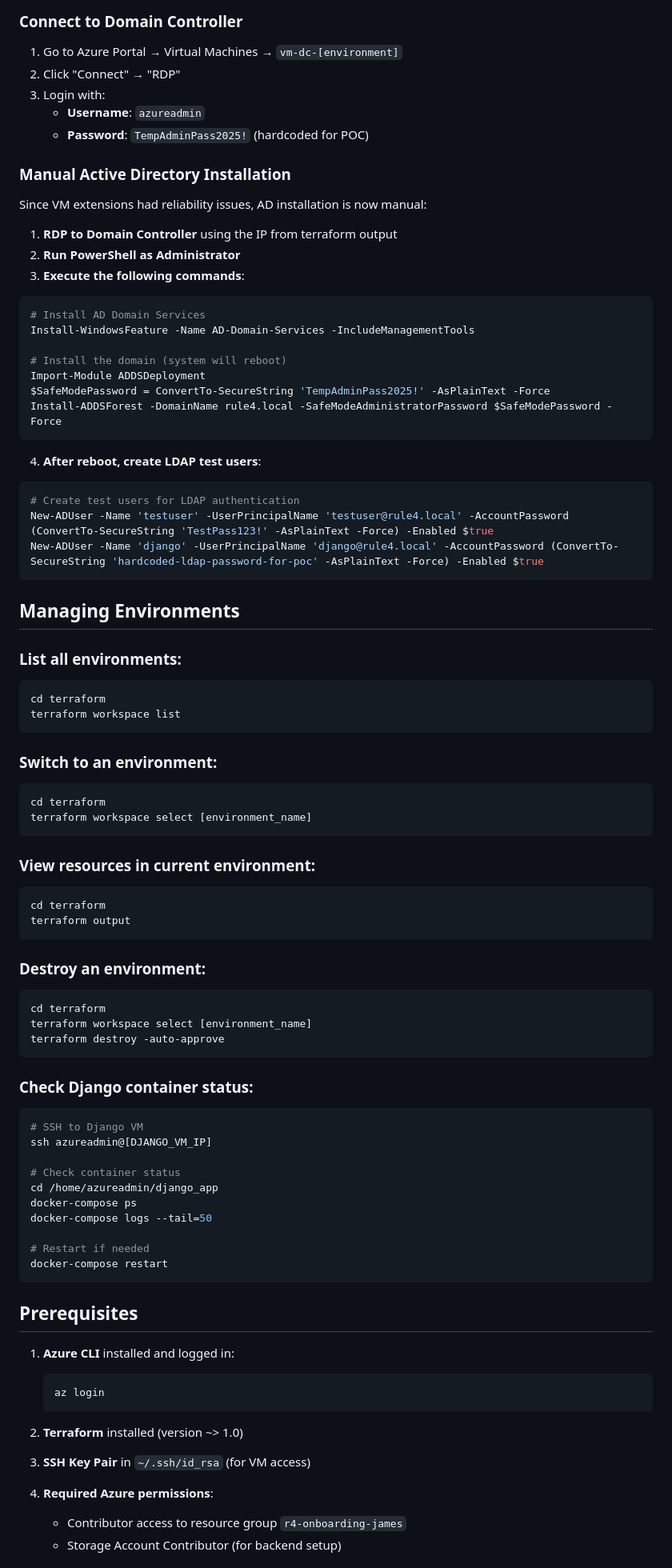
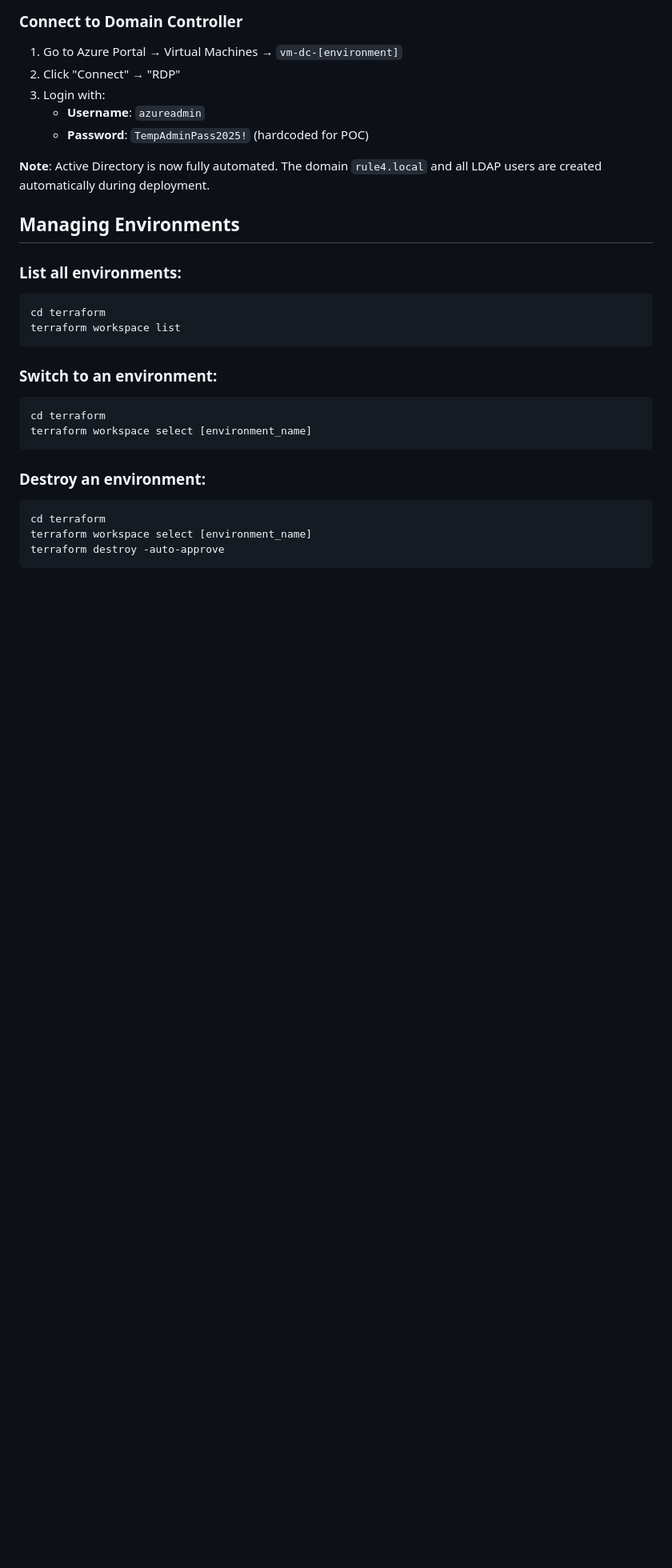
Before and after one commit to jamesrule4/Azure-412345, a Markdown page: README.md, the part around the change printed below. Shown: that part at 80% size. Drawn GitHub-style; blank space fills up the shorter version.

````diff
--- a/README.md
+++ b/README.md
@@ -139,29 +142,7 @@ docker-compose restart
    - **Username**: `azureadmin`
    - **Password**: `TempAdminPass2025!` (hardcoded for POC)
 
-### Manual Active Directory Installation
-Since VM extensions had reliability issues, AD installation is now manual:
-
-1. **RDP to Domain Controller** using the IP from terraform output
-2. **Run PowerShell as Administrator**
-3. **Execute the following commands**:
-
-```powershell
-# Install AD Domain Services
-Install-WindowsFeature -Name AD-Domain-Services -IncludeManagementTools
-
-# Install the domain (system will reboot)
-Import-Module ADDSDeployment
-$SafeModePassword = ConvertTo-SecureString 'TempAdminPass2025!' -AsPlainText -Force
-Install-ADDSForest -DomainName rule4.local -SafeModeAdministratorPassword $SafeModePassword -Force
-```
-
-4. **After reboot, create LDAP test users**:
-```powershell
-# Create test users for LDAP authentication
-New-ADUser -Name 'testuser' -UserPrincipalName 'testuser@rule4.local' -AccountPassword (ConvertTo-SecureString 'TestPass123!' -AsPlainText -Force) -Enabled $true
-New-ADUser -Name 'django' -UserPrincipalName 'django@rule4.local' -AccountPassword (ConvertTo-SecureString 'hardcoded-ldap-password-for-poc' -AsPlainText -Force) -Enabled $true
-```
+**Note**: Active Directory is now fully automated. The domain `rule4.local` and all LDAP users are created automatically during deployment.
 
 ## Managing Environments
 
@@ -177,45 +158,9 @@ cd terraform
 terraform workspace select [environment_name]
 ```
 
-### View resources in current environment:
-```bash
-cd terraform
-terraform output
-```
-
 ### Destroy an environment:
 ```bash
 cd terraform
 terraform workspace select [environment_name]
 terraform destroy -auto-approve
 ```
-
-### Check Django container status:
-```bash
-# SSH to Django VM
-ssh azureadmin@[DJANGO_VM_IP]
-
-# Check container status
-cd /home/azureadmin/django_app
-docker-compose ps
-docker-compose logs --tail=50
-
-# Restart if needed
-docker-compose restart
-```
-
-## Prerequisites
-
-1. **Azure CLI** installed and logged in:
-   ```bash
-   az login
-   ```
-
-2. **Terraform** installed (version ~> 1.0)
-
-3. **SSH Key Pair** in `~/.ssh/id_rsa` (for VM access)
-
-4. **Required Azure permissions**:
-   - Contributor access to resource group `r4-onboarding-james`
-   - Storage Account Contributor (for backend setup)
-
````
Also changed, not shown: other parts of README.md (+22 -121 lines).
